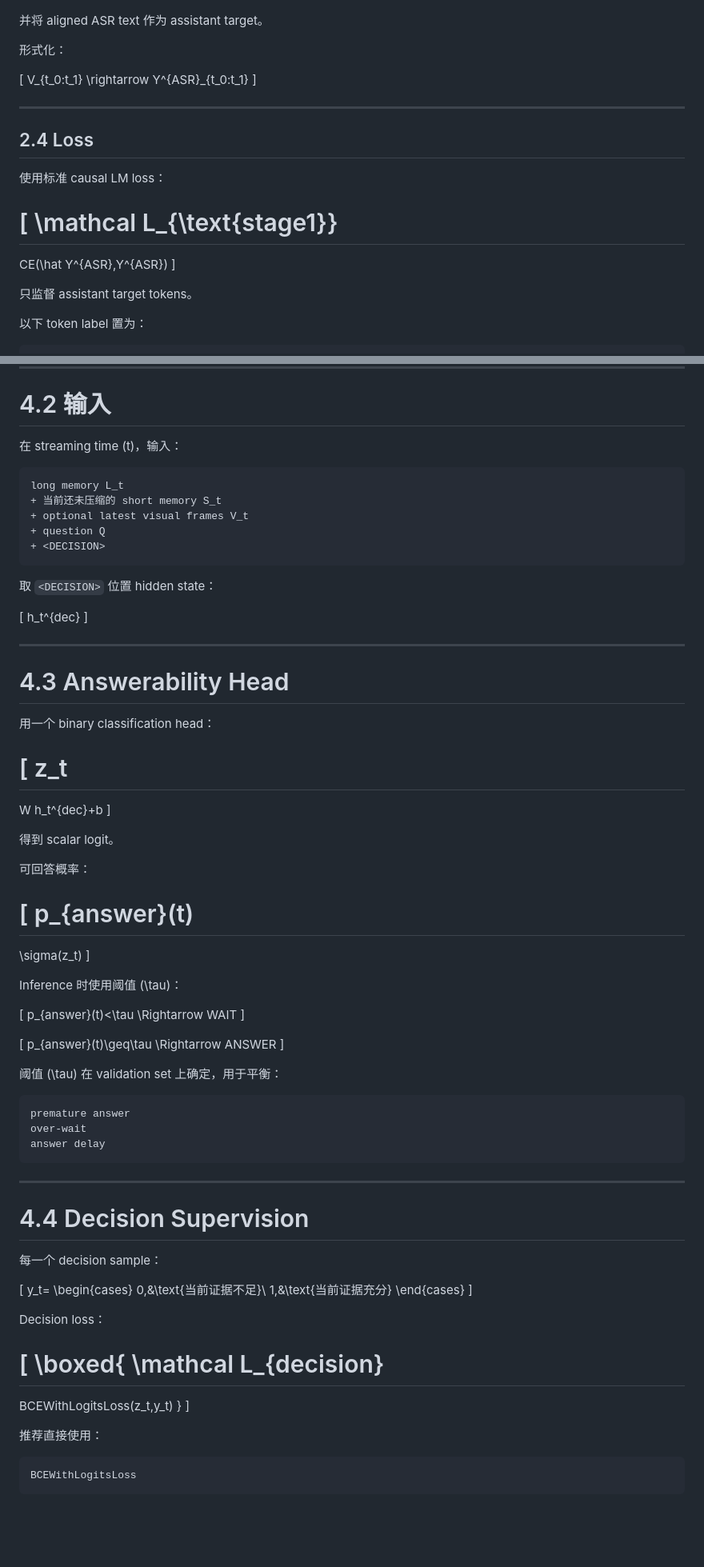
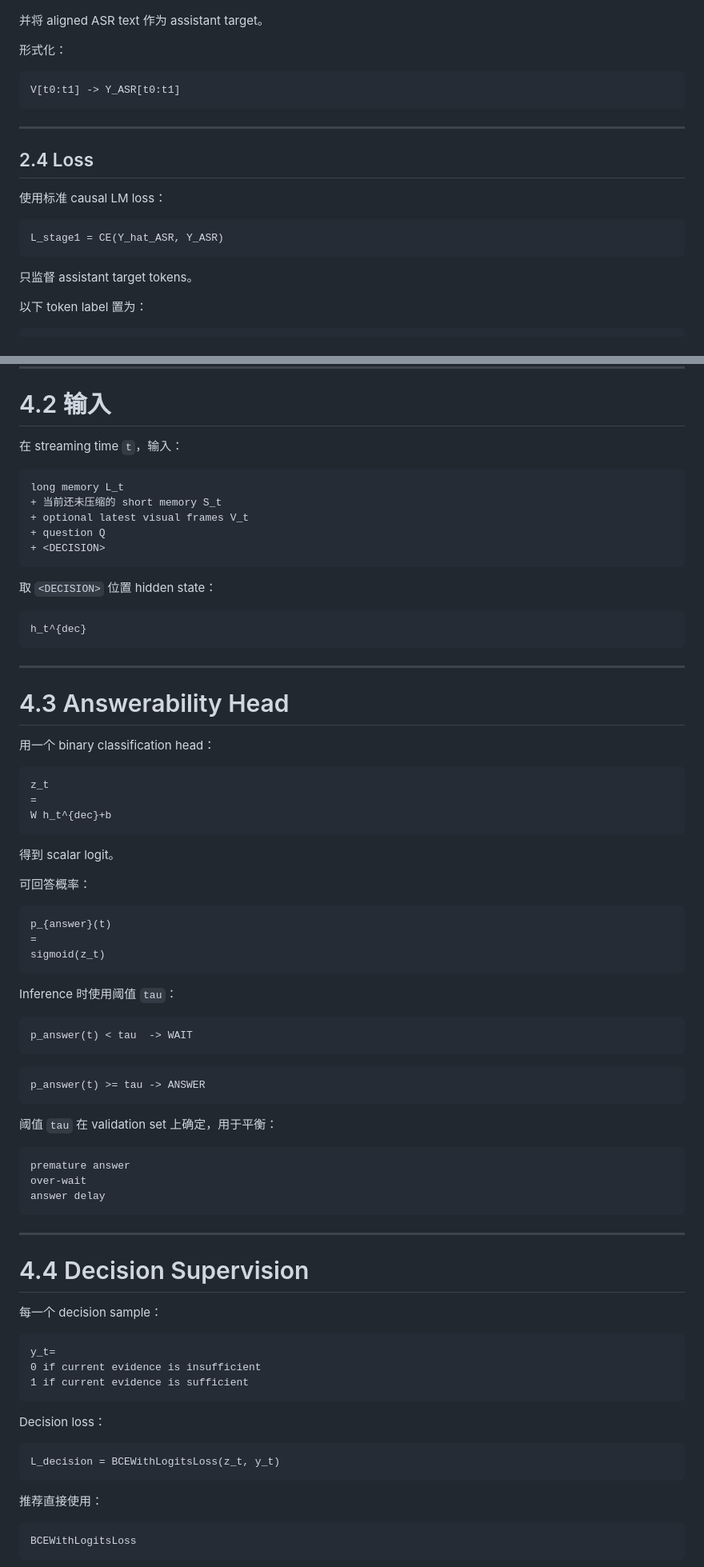
Before and after one commit to Haoyuli2002/live-ultrasound-video-understanding, a Markdown page: docs/live_ultrasound_reference_implementation_final_zh.md, 2 parts joined by grey strips. Shown at 80% size. Rendered like a GitHub page; blank space fills up the shorter version.

Commit message:
Use stable text formatting for formulas

````diff
--- a/docs/live_ultrasound_reference_implementation_final_zh.md
+++ b/docs/live_ultrasound_reference_implementation_final_zh.md
@@ -427,11 +427,9 @@ video[start - context_left, end + context_right]
 
 形式化：
 
-\[
-V_{t_0:t_1}
-\rightarrow
-Y^{ASR}_{t_0:t_1}
-\]
+```text
+V[t0:t1] -> Y_ASR[t0:t1]
+```
 
 ---
 
@@ -439,11 +437,9 @@ Y^{ASR}_{t_0:t_1}
 
 使用标准 causal LM loss：
 
-\[
-\mathcal L_{\text{stage1}}
-=
-CE(\hat Y^{ASR},Y^{ASR})
-\]
+```text
+L_stage1 = CE(Y_hat_ASR, Y_ASR)
+```
 
 只监督 assistant target tokens。
 
@@ -1243,7 +1210,7 @@ Stage 3 学习两件事：
 
 # 4.2 输入
 
-在 streaming time \(t\)，输入：
+在 streaming time `t`，输入：
 
 ```text
 long memory L_t
@@ -1255,9 +1222,9 @@ long memory L_t
 
 取 `<DECISION>` 位置 hidden state：
 
-\[
+```text
 h_t^{dec}
-\]
+```
 
 ---
 
@@ -1265,37 +1232,33 @@ h_t^{dec}
 
 用一个 binary classification head：
 
-\[
+```text
 z_t
 =
 W h_t^{dec}+b
-\]
+```
 
 得到 scalar logit。
 
 可回答概率：
 
-\[
+```text
 p_{answer}(t)
 =
-\sigma(z_t)
-\]
-
-Inference 时使用阈值 \(\tau\)：
-
-\[
-p_{answer}(t)<\tau
-\Rightarrow
-WAIT
-\]
-
-\[
-p_{answer}(t)\geq\tau
-\Rightarrow
-ANSWER
-\]
-
-阈值 \(\tau\) 在 validation set 上确定，用于平衡：
+sigmoid(z_t)
+```
+
+Inference 时使用阈值 `tau`：
+
+```text
+p_answer(t) < tau  -> WAIT
+```
+
+```text
+p_answer(t) >= tau -> ANSWER
+```
+
+阈值 `tau` 在 validation set 上确定，用于平衡：
 
 ```text
 premature answer
@@ -1309,23 +1272,17 @@ answer delay
 
 每一个 decision sample：
 
-\[
+```text
 y_t=
-\begin{cases}
-0,&\text{当前证据不足}\\
-1,&\text{当前证据充分}
-\end{cases}
-\]
+0 if current evidence is insufficient
+1 if current evidence is sufficient
+```
 
 Decision loss：
 
-\[
-\boxed{
-\mathcal L_{decision}
-=
-BCEWithLogitsLoss(z_t,y_t)
-}
-\]
+```text
+L_decision = BCEWithLogitsLoss(z_t, y_t)
+```
 
 推荐直接使用：
 
````
Also changed, not shown: other parts of docs/live_ultrasound_reference_implementation_final_zh.md (+94 -136 lines).
